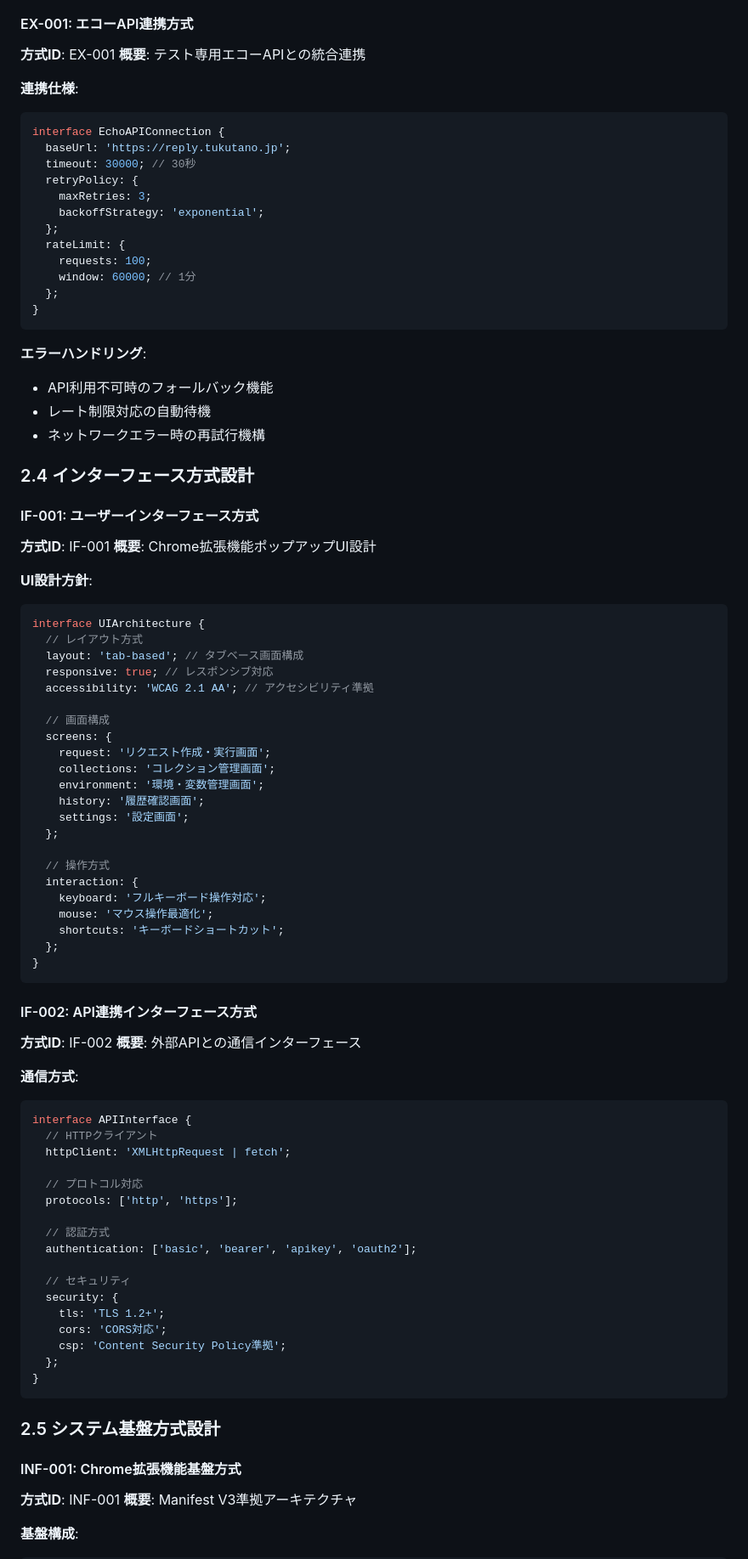
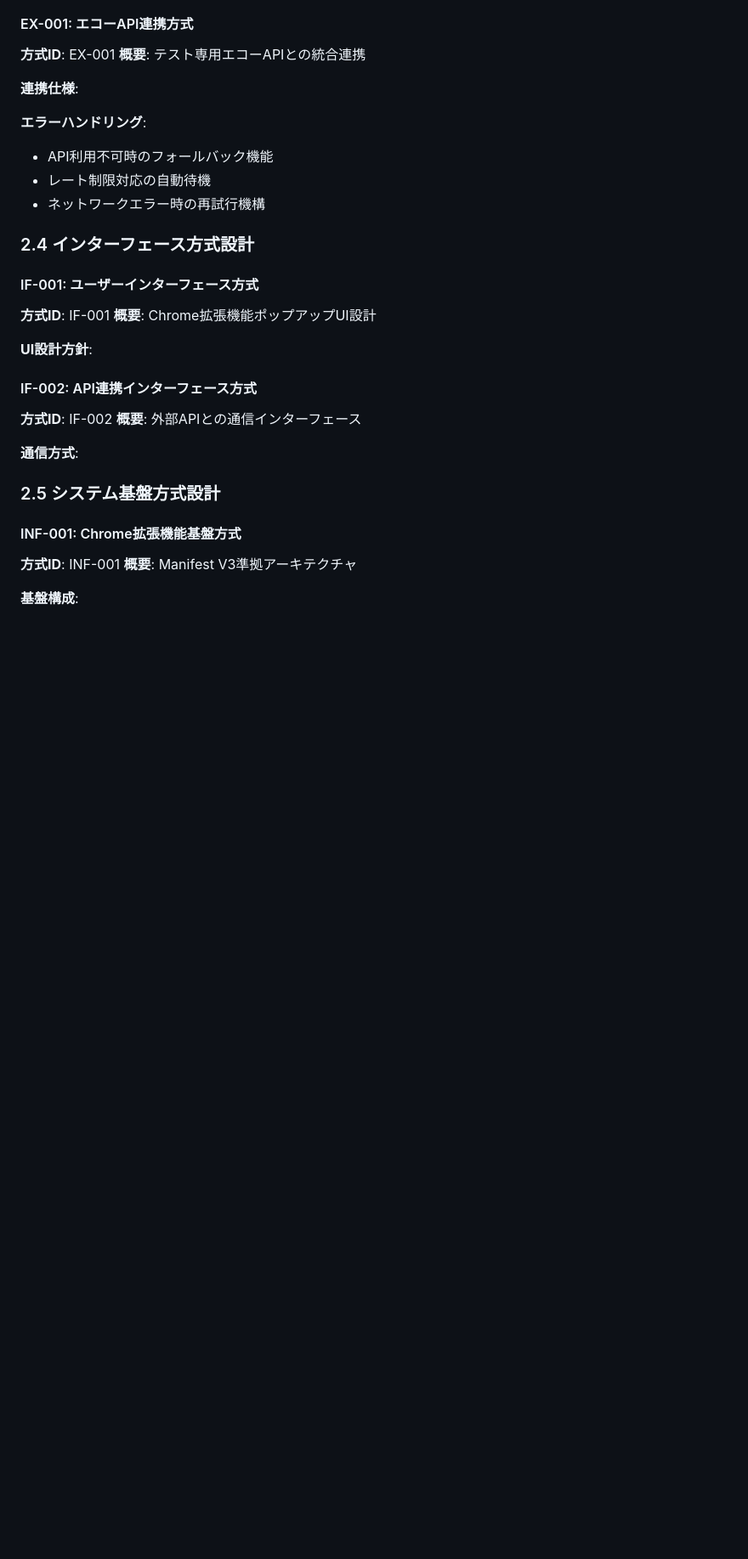
Before and after one commit to tktomaru/PostProApiTester, a Markdown page: docs/03.rd.md, the part around one of its changes. Shown at 85% size. Rendered like a GitHub page; blank space fills up the shorter version.

````diff
--- a/docs/03.rd.md
+++ b/docs/03.rd.md
@@ -82,20 +57,6 @@ interface AppDatabase {
 **概要**: テスト専用エコーAPIとの統合連携
 
 **連携仕様**:
-```typescript
-interface EchoAPIConnection {
-  baseUrl: 'https://reply.tukutano.jp';
-  timeout: 30000; // 30秒
-  retryPolicy: {
-    maxRetries: 3;
-    backoffStrategy: 'exponential';
-  };
-  rateLimit: {
-    requests: 100;
-    window: 60000; // 1分
-  };
-}
-```
 
 **エラーハンドリング**:
 - API利用不可時のフォールバック機能
@@ -109,55 +70,12 @@ interface EchoAPIConnection {
 **概要**: Chrome拡張機能ポップアップUI設計
 
 **UI設計方針**:
-```typescript
-interface UIArchitecture {
-  // レイアウト方式
-  layout: 'tab-based'; // タブベース画面構成
-  responsive: true; // レスポンシブ対応
-  accessibility: 'WCAG 2.1 AA'; // アクセシビリティ準拠
-
-  // 画面構成
-  screens: {
-    request: 'リクエスト作成・実行画面';
-    collections: 'コレクション管理画面';
-    environment: '環境・変数管理画面';
-    history: '履歴確認画面';
-    settings: '設定画面';
-  };
-
-  // 操作方式
-  interaction: {
-    keyboard: 'フルキーボード操作対応';
-    mouse: 'マウス操作最適化';
-    shortcuts: 'キーボードショートカット';
-  };
-}
-```
 
 #### IF-002: API連携インターフェース方式
 **方式ID**: IF-002
 **概要**: 外部APIとの通信インターフェース
 
 **通信方式**:
-```typescript
-interface APIInterface {
-  // HTTPクライアント
-  httpClient: 'XMLHttpRequest | fetch';
-
-  // プロトコル対応
-  protocols: ['http', 'https'];
-
-  // 認証方式
-  authentication: ['basic', 'bearer', 'apikey', 'oauth2'];
-
-  // セキュリティ
-  security: {
-    tls: 'TLS 1.2+';
-    cors: 'CORS対応';
-    csp: 'Content Security Policy準拠';
-  };
-}
-```
 
 ### 2.5 システム基盤方式設計
 
````
Also changed, not shown: other parts of docs/03.rd.md (+0 -50 lines), docs/01.sp.md (+0 -59 lines).
